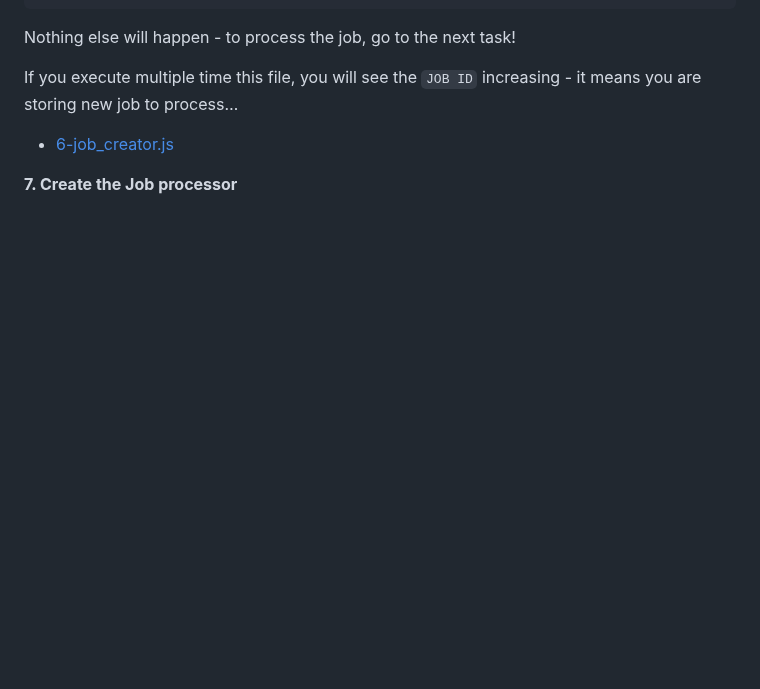
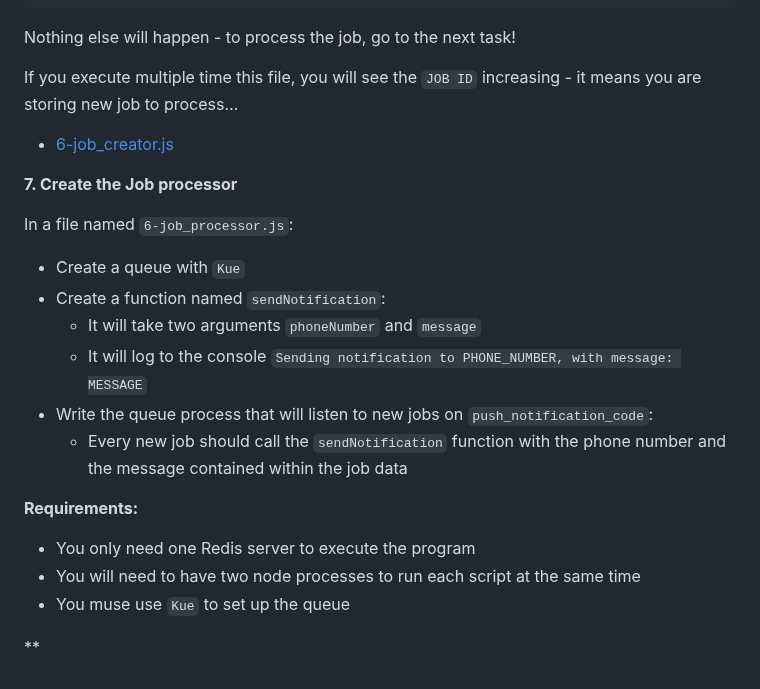
Before and after one commit to kelvinnmuia/alx-backend, a Markdown page: 0x03-queuing_system_in_js/README.md, the part around the change. Rendered like a GitHub page; blank space fills up the shorter version.

```diff
--- a/0x03-queuing_system_in_js/README.md
+++ b/0x03-queuing_system_in_js/README.md
@@ -419,3 +419,20 @@ If you execute multiple time this file, you will see the `JOB ID` increasing - i
   * [6-job_creator.js](./6-job_creator.js)
 
 **7. Create the Job processor**
+
+In a file named `6-job_processor.js`:
+
+  * Create a queue with `Kue`
+  * Create a function named `sendNotification`:
+    * It will take two arguments `phoneNumber` and `message`
+    * It will log to the console `Sending notification to PHONE_NUMBER, with message: MESSAGE`
+  * Write the queue process that will listen to new jobs on `push_notification_code`:
+    * Every new job should call the `sendNotification` function with the phone number and the message contained within the job data
+
+**Requirements:**
+
+  * You only need one Redis server to execute the program
+  * You will need to have two node processes to run each script at the same time
+  * You muse use `Kue` to set up the queue
+
+**
```
